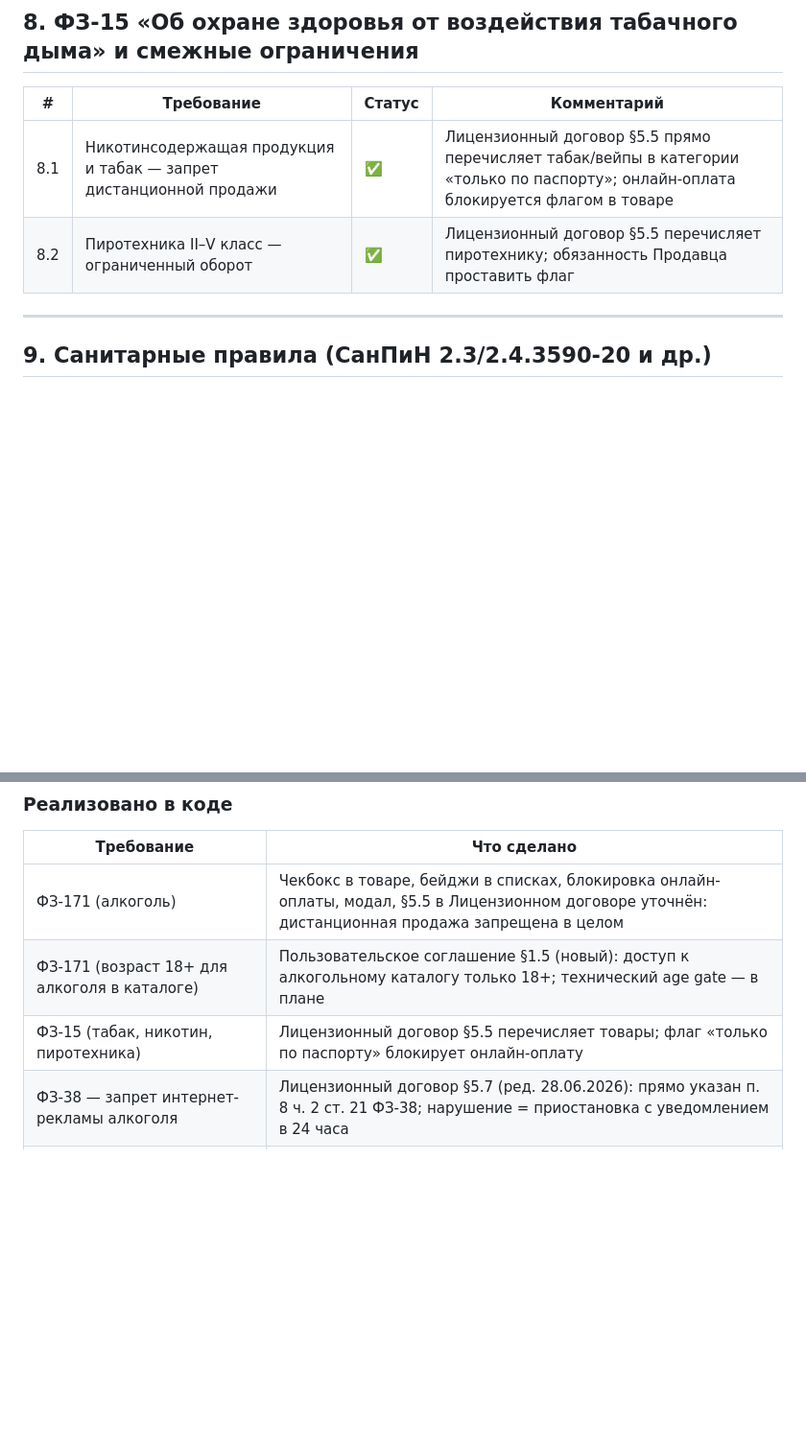
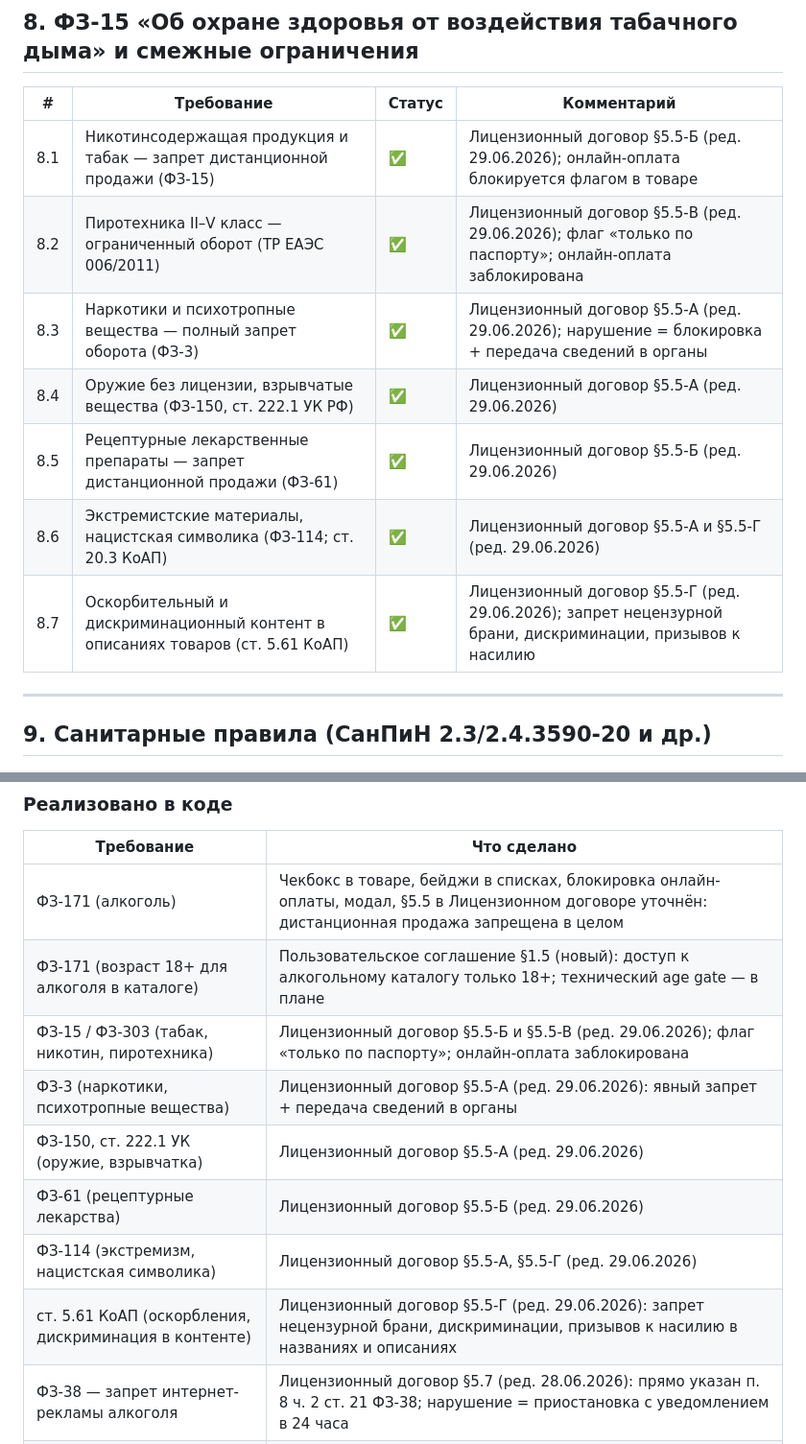
Before and after one commit to YARIC141/Aliby---goods, a Markdown page: требования закона.md, 2 parts joined by grey strips. Shown at 96% size. Rendered like a GitHub page; blank space fills up the shorter version.

```diff
--- a/требования закона.md
+++ b/требования закона.md
@@ -446,8 +446,13 @@ Alliby **юридически является владельцем агрега
 
 | # | Требование | Статус | Комментарий |
 |---|-----------|--------|-------------|
-| 8.1 | Никотинсодержащая продукция и табак — запрет дистанционной продажи | ✅ | Лицензионный договор §5.5 прямо перечисляет табак/вейпы в категории «только по паспорту»; онлайн-оплата блокируется флагом в товаре |
-| 8.2 | Пиротехника II–V класс — ограниченный оборот | ✅ | Лицензионный договор §5.5 перечисляет пиротехнику; обязанность Продавца проставить флаг |
+| 8.1 | Никотинсодержащая продукция и табак — запрет дистанционной продажи (ФЗ-15) | ✅ | Лицензионный договор §5.5-Б (ред. 29.06.2026); онлайн-оплата блокируется флагом в товаре |
+| 8.2 | Пиротехника II–V класс — ограниченный оборот (ТР ЕАЭС 006/2011) | ✅ | Лицензионный договор §5.5-В (ред. 29.06.2026); флаг «только по паспорту»; онлайн-оплата заблокирована |
+| 8.3 | Наркотики и психотропные вещества — полный запрет оборота (ФЗ-3) | ✅ | Лицензионный договор §5.5-А (ред. 29.06.2026); нарушение = блокировка + передача сведений в органы |
+| 8.4 | Оружие без лицензии, взрывчатые вещества (ФЗ-150, ст. 222.1 УК РФ) | ✅ | Лицензионный договор §5.5-А (ред. 29.06.2026) |
+| 8.5 | Рецептурные лекарственные препараты — запрет дистанционной продажи (ФЗ-61) | ✅ | Лицензионный договор §5.5-Б (ред. 29.06.2026) |
+| 8.6 | Экстремистские материалы, нацистская символика (ФЗ-114; ст. 20.3 КоАП) | ✅ | Лицензионный договор §5.5-А и §5.5-Г (ред. 29.06.2026) |
+| 8.7 | Оскорбительный и дискриминационный контент в описаниях товаров (ст. 5.61 КоАП) | ✅ | Лицензионный договор §5.5-Г (ред. 29.06.2026); запрет нецензурной брани, дискриминации, призывов к насилию |
 
 ---
 
@@ -738,7 +743,12 @@ Alibaba Group Holding Limited зарегистрировала в России
 |-----------|------------|
 | ФЗ-171 (алкоголь) | Чекбокс в товаре, бейджи в списках, блокировка онлайн-оплаты, модал, §5.5 в Лицензионном договоре уточнён: дистанционная продажа запрещена в целом |
 | ФЗ-171 (возраст 18+ для алкоголя в каталоге) | Пользовательское соглашение §1.5 (новый): доступ к алкогольному каталогу только 18+; технический age gate — в плане |
-| ФЗ-15 (табак, никотин, пиротехника) | Лицензионный договор §5.5 перечисляет товары; флаг «только по паспорту» блокирует онлайн-оплату |
+| ФЗ-15 / ФЗ-303 (табак, никотин, пиротехника) | Лицензионный договор §5.5-Б и §5.5-В (ред. 29.06.2026); флаг «только по паспорту»; онлайн-оплата заблокирована |
+| ФЗ-3 (наркотики, психотропные вещества) | Лицензионный договор §5.5-А (ред. 29.06.2026): явный запрет + передача сведений в органы |
+| ФЗ-150, ст. 222.1 УК (оружие, взрывчатка) | Лицензионный договор §5.5-А (ред. 29.06.2026) |
+| ФЗ-61 (рецептурные лекарства) | Лицензионный договор §5.5-Б (ред. 29.06.2026) |
+| ФЗ-114 (экстремизм, нацистская символика) | Лицензионный договор §5.5-А, §5.5-Г (ред. 29.06.2026) |
+| ст. 5.61 КоАП (оскорбления, дискриминация в контенте) | Лицензионный договор §5.5-Г (ред. 29.06.2026): запрет нецензурной брани, дискриминации, призывов к насилию в названиях и описаниях |
 | ФЗ-38 — запрет интернет-рекламы алкоголя | Лицензионный договор §5.7 (ред. 28.06.2026): прямо указан п. 8 ч. 2 ст. 21 ФЗ-38; нарушение = приостановка с уведомлением в 24 часа |
 | ФЗ-402 / удаление ПД / ЭП | Политика §5 исправлена: данные ЭП хранятся только если включены в первичный учётный документ (ФЗ-402 5 лет); ФЗ-63 — не основание для хранения |
 | Трансграничная передача FCM | Политика §6, §6а исправлены: основание = согласие субъекта (п. 1 ч. 1 ст. 6, ч. 4 ст. 12 ФЗ-152); «исполнение договора» убрано |
```
Also changed, not shown: ТЗ для юриста.md (+28 -1 lines).
